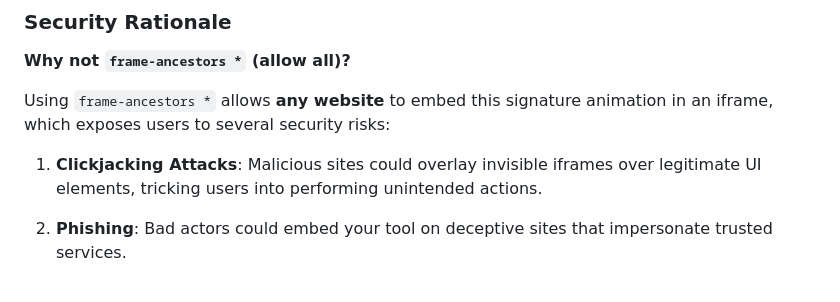
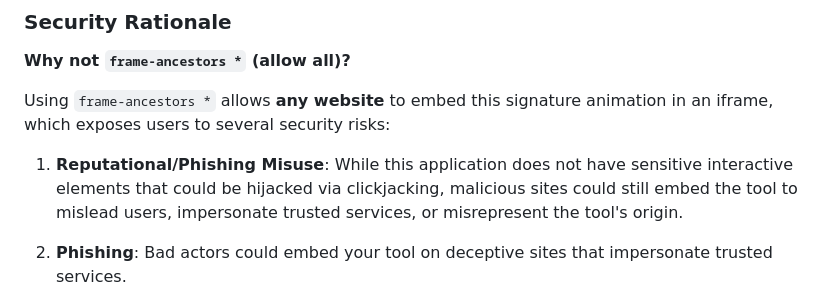
Before and after one commit to Ilghar/Signature-animation, a Markdown page: SECURITY.md, the part around the change. Rendered like a GitHub page.

Commit message:
Update SECURITY.md
Co-authored-by: Copilot <175728472+Copilot@users.noreply.github.com>

```diff
--- a/SECURITY.md
+++ b/SECURITY.md
@@ -16,7 +16,7 @@ This project is configured to allow iframe embedding **only** from trusted domai
 
 Using `frame-ancestors *` allows **any website** to embed this signature animation in an iframe, which exposes users to several security risks:
 
-1. **Clickjacking Attacks**: Malicious sites could overlay invisible iframes over legitimate UI elements, tricking users into performing unintended actions.
+1. **Reputational/Phishing Misuse**: While this application does not have sensitive interactive elements that could be hijacked via clickjacking, malicious sites could still embed the tool to mislead users, impersonate trusted services, or misrepresent the tool's origin.
 
 2. **Phishing**: Bad actors could embed your tool on deceptive sites that impersonate trusted services.
 
```
